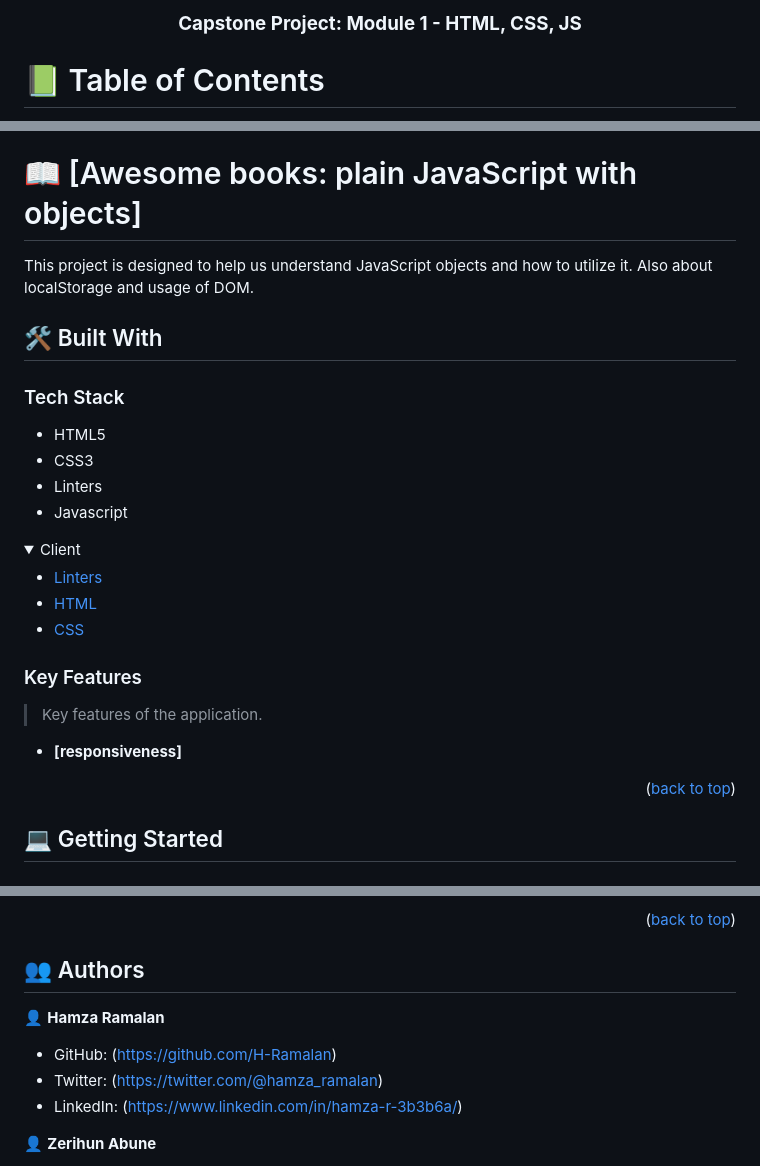
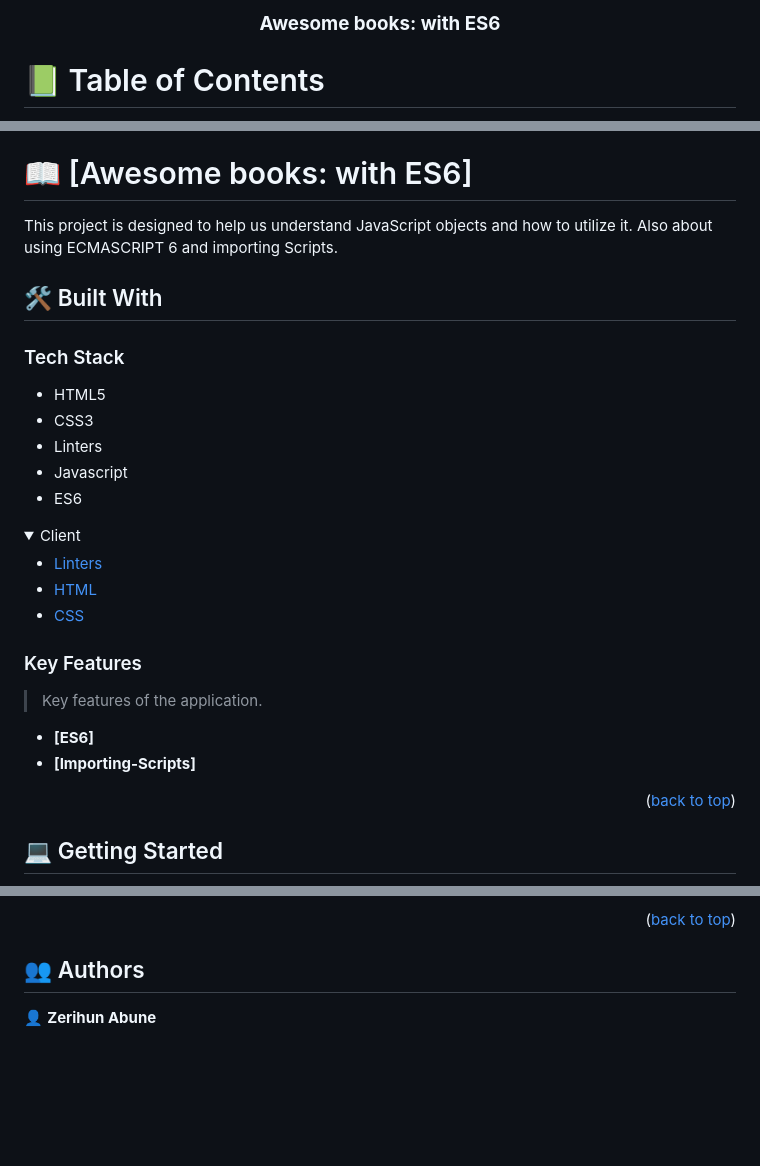
Before and after one commit to znation2010/Awesome-Books, a Markdown page: README.md, 3 parts joined by grey strips. Rendered like a GitHub page; folded sections open; blank space fills up the shorter version.

```diff
--- a/README.md
+++ b/README.md
@@ -2,7 +2,7 @@
 
 <div align="center">
 
-  <h3><b>Capstone Project: Module 1 - HTML, CSS, JS</b></h3>
+  <h3><b>Awesome books: with ES6</b></h3>
 
 </div>
 
@@ -29,9 +29,9 @@
 
 <!-- PROJECT DESCRIPTION -->
 
-# 📖 [Awesome books: plain JavaScript with objects] <a name="about-project"></a>
+# 📖 [Awesome books: with ES6] <a name="about-project"></a>
 
-This project is designed to help us understand JavaScript objects and how to utilize it. Also about localStorage and usage of DOM.
+This project is designed to help us understand JavaScript objects and how to utilize it. Also about using ECMASCRIPT 6 and importing Scripts.
 
 ## 🛠 Built With <a name="built-with"></a>
 
@@ -41,6 +41,7 @@ This project is designed to help us understand JavaScript objects and how to uti
 - CSS3
 - Linters
 - Javascript
+- ES6
 
 <details>
   <summary>Client</summary>
@@ -57,7 +58,8 @@ This project is designed to help us understand JavaScript objects and how to uti
 
 > Key features of the application.
 
-- **[responsiveness]**
+- **[ES6]**
+- **[Importing-Scripts]**
 
 <p align="right">(<a href="#readme-top">back to top</a>)</p>
 
@@ -120,12 +122,6 @@ To run tests, run the following command:
 <!-- AUTHORS -->
 
 ## 👥 Authors <a name="authors"></a>
-
-👤 **Hamza Ramalan**
-
-- GitHub: (https://github.com/H-Ramalan)
-- Twitter: (https://twitter.com/@hamza_ramalan)
-- LinkedIn: (https://www.linkedin.com/in/hamza-r-3b3b6a/)
 
 👤 **Zerihun Abune**
 
```
Also changed, not shown: other parts of README.md (+1 -1 lines).
